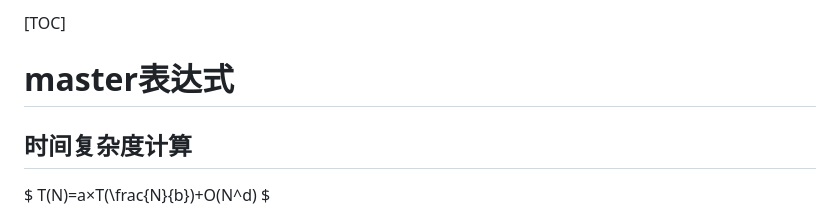
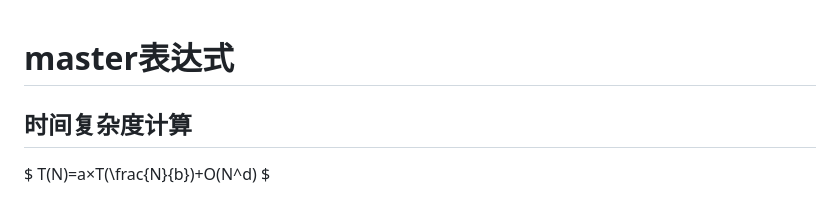
Before and after one commit to Sui-Xing/SDorAILearningNotebook, a Markdown page: 算法/算法题笔记.md, the part around the change. Rendered like a GitHub page.

Commit message:
笔记更新

```diff
--- a/算法/算法题笔记.md
+++ b/算法/算法题笔记.md
@@ -1,4 +1,4 @@
-[TOC]
+
 <!--ts-->
 <!--te-->
 
```
